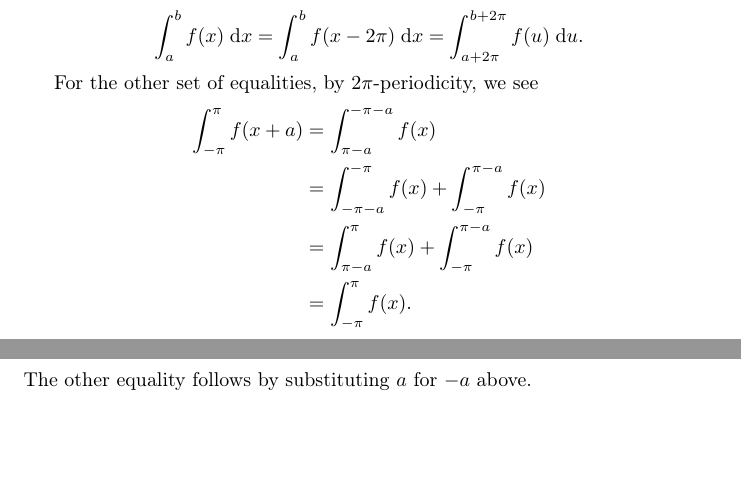
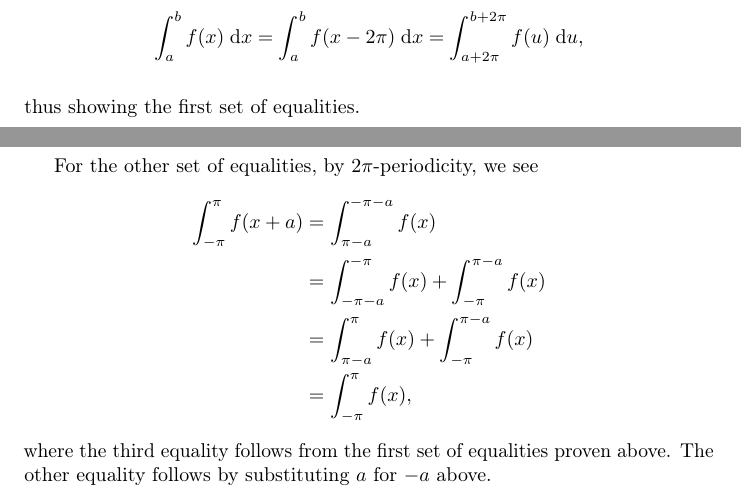
Before and after one commit to intzy/SteinShakarchi, a LaTeX thesis (main.tex, which reads 1-FourierAnalysis/2-FSProperties/exrc1.tex): two parts of pages 5 and 6 of 75, joined at a grey line, cut so that both start at the same text, the shorter picture padded with empty space. Compiled offline with pdfLaTeX.

Commit message:
Clarify exercise 1.2.1

```diff
--- a/1-FourierAnalysis/2-FSProperties/exrc1.tex
+++ b/1-FourierAnalysis/2-FSProperties/exrc1.tex
@@ -25,8 +25,9 @@
     \begin{equation*}
         \int_{a}^{b} f(x) \ud x
         = \int_{a}^{b} f(x - 2\pi) \ud x
-        = \int_{a + 2\pi}^{b + 2\pi} f(u) \ud u.
+        = \int_{a + 2\pi}^{b + 2\pi} f(u) \ud u,
     \end{equation*}
+    thus showing the first set of equalities.
 
     For the other set of equalities, by \(2\pi\)-periodicity, we see
     \begin{align*}
@@ -34,8 +35,9 @@
         & = \int_{\pi - a}^{-\pi - a} f(x) \\
         & = \int_{-\pi - a}^{-\pi} f(x) + \int_{-\pi}^{\pi - a} f(x) \\
         & = \int_{\pi - a}^{\pi} f(x) + \int_{-\pi}^{\pi - a} f(x) \\
-        & = \int_{-\pi}^{\pi} f(x).
+        & = \int_{-\pi}^{\pi} f(x),
     \end{align*}
+    where the third equality follows from the first set of equalities proven above.
     The other equality follows by substituting \(a\) for \(-a\) above.
 
 
```
